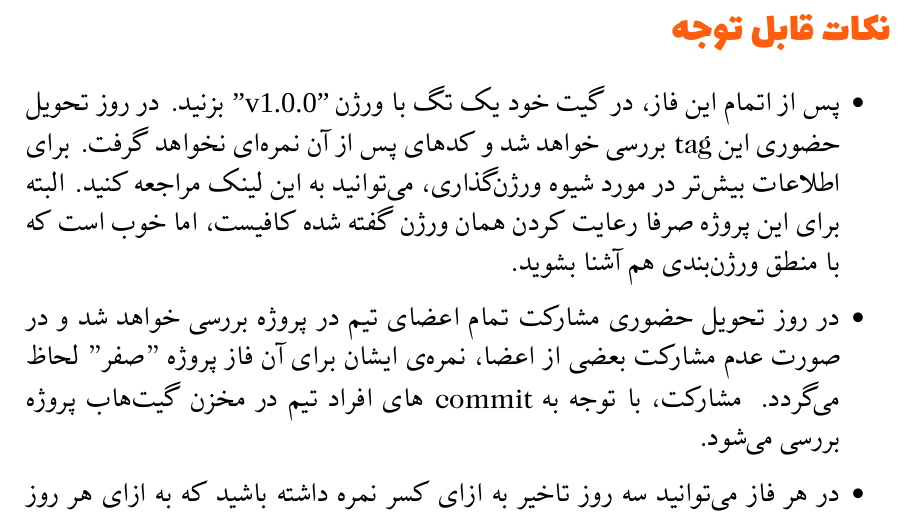
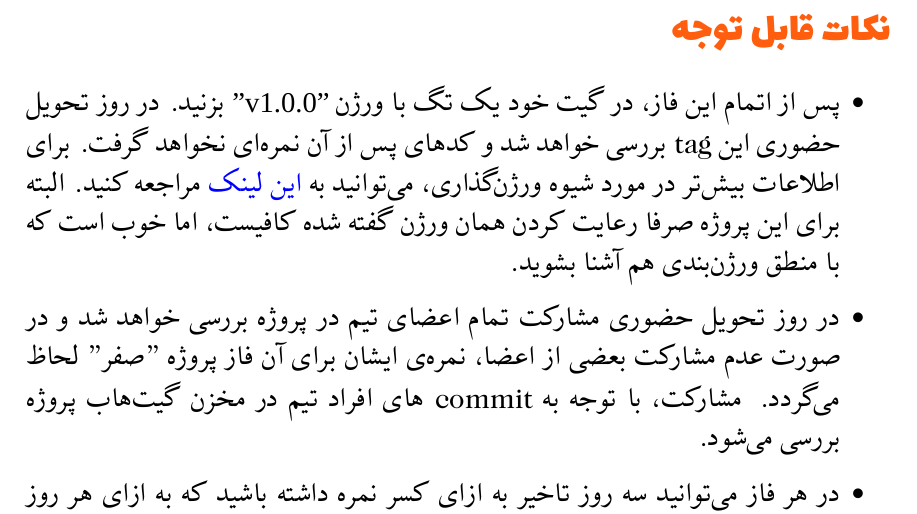
Before and after one commit to Advanced-Programming-2021/Project, a LaTeX document (phase_1/main/PHASE1.tex): part of page 3 of 6, cut so that both start at the same text. The pictures show the PDF file phase_1/main/PHASE1.pdf that the author committed with the source.

Commit message:
link color blue

```diff
--- a/phase_1/main/PHASE1.tex
+++ b/phase_1/main/PHASE1.tex
@@ -250,7 +250,7 @@ title=#2,#1}
 \begin{itemize}
 \item
 پس از اتمام این فاز، در گیت خود یک تگ با ورژن \lr{"v1.0.0"} بزنید. در روز تحویل حضوری این tag بررسی خواهد شد و کدهای پس از آن نمره‌ای نخواهد گرفت. برای اطلاعات بیش‌تر در مورد شیوه ورژن‌گذاری، می‌توانید به
- \href{https://semver.org/}{این لینک}
+ \href{https://semver.org/}{\textcolor{blue}{این لینک}}
  مراجعه کنید. البته برای این پروژه صرفا رعایت کردن همان ورژن گفته شده کافیست، اما خوب‌ است که با منطق ورژن‌بندی هم آشنا بشوید.
 
 \item
```
Also changed, not shown: phase_1/main/PHASE1.pdf.
